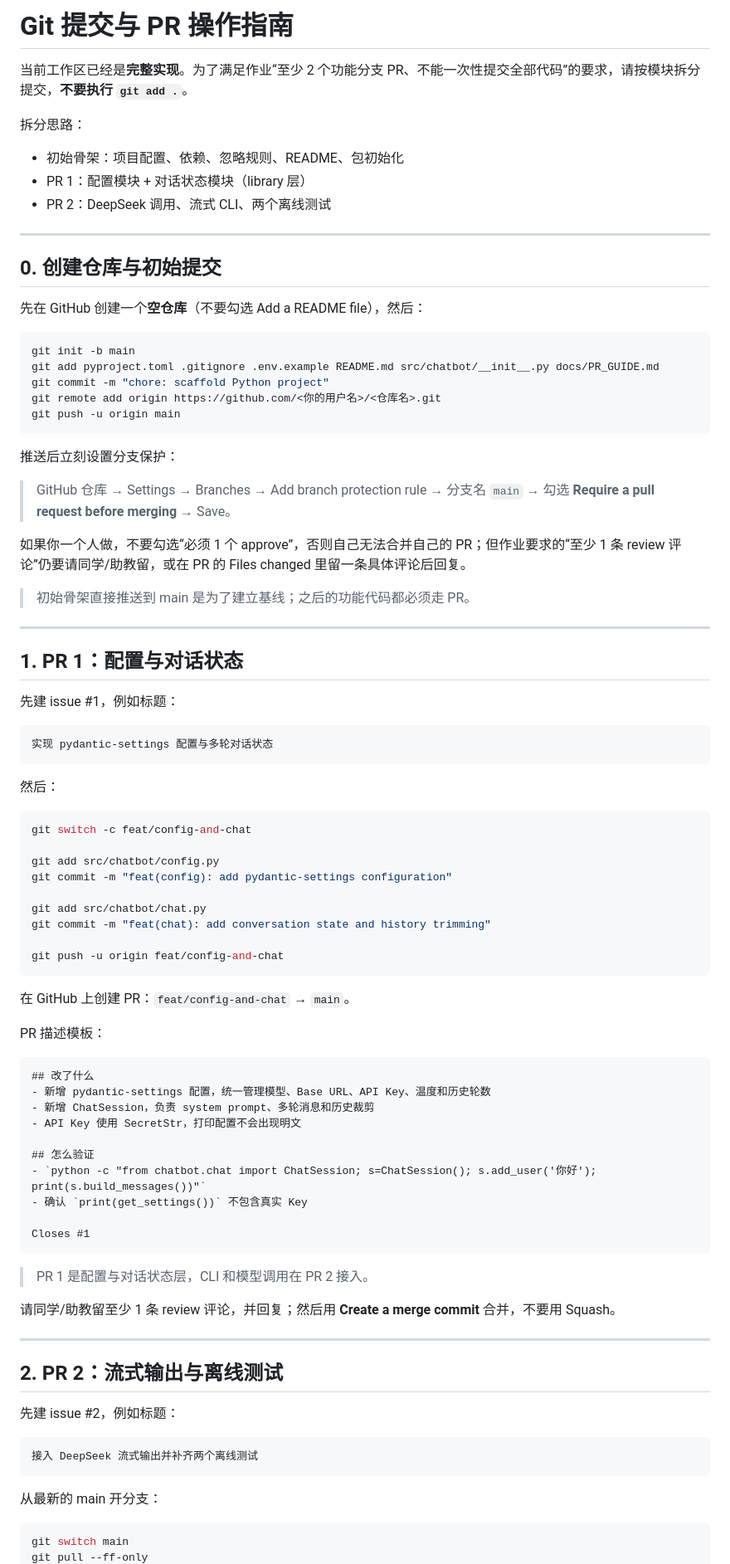
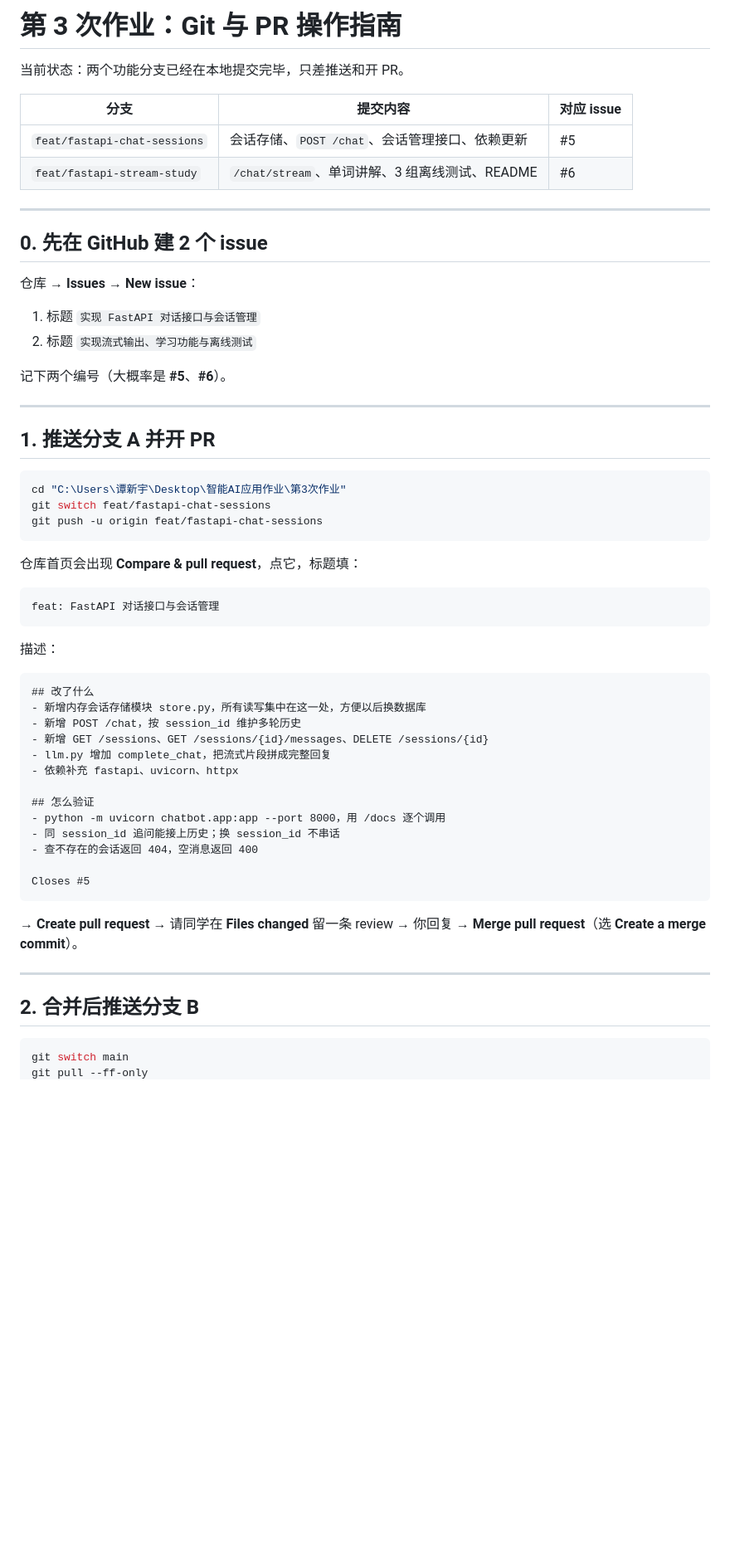
Before and after one commit to txylearner/deepseek-cli-chatbot, a Markdown page: docs/PR_GUIDE.md, the part around one of its changes. Shown at 83% size. Rendered like a GitHub page; blank space fills up the shorter version.

Commit message:
docs: 更新 PR 操作指南

````diff
--- a/docs/PR_GUIDE.md
+++ b/docs/PR_GUIDE.md
@@ -1,91 +1,63 @@
-# Git 提交与 PR 操作指南
+# 第 3 次作业：Git 与 PR 操作指南
 
-当前工作区已经是**完整实现**。为了满足作业“至少 2 个功能分支 PR、不能一次性提交全部代码”的要求，请按模块拆分提交，**不要执行 `git add .`**。
+当前状态：两个功能分支已经在本地提交完毕，只差推送和开 PR。
 
-拆分思路：
-
-- 初始骨架：项目配置、依赖、忽略规则、README、包初始化
-- PR 1：配置模块 + 对话状态模块（library 层）
-- PR 2：DeepSeek 调用、流式 CLI、两个离线测试
+| 分支 | 提交内容 | 对应 issue |
+|---|---|---|
+| `feat/fastapi-chat-sessions` | 会话存储、`POST /chat`、会话管理接口、依赖更新 | #5 |
+| `feat/fastapi-stream-study` | `/chat/stream`、单词讲解、3 组离线测试、README | #6 |
 
 ---
 
-## 0. 创建仓库与初始提交
+## 0. 先在 GitHub 建 2 个 issue
 
-先在 GitHub 创建一个**空仓库**（不要勾选 Add a README file），然后：
+仓库 → **Issues** → **New issue**：
 
-```powershell
-git init -b main
-git add pyproject.toml .gitignore .env.example README.md src/chatbot/__init__.py docs/PR_GUIDE.md
-git commit -m "chore: scaffold Python project"
-git remote add origin https://github.com/<你的用户名>/<仓库名>.git
-git push -u origin main
-```
+1. 标题 `实现 FastAPI 对话接口与会话管理`
+2. 标题 `实现流式输出、学习功能与离线测试`
 
-推送后立刻设置分支保护：
-
-> GitHub 仓库 → Settings → Branches → Add branch protection rule → 分支名 `main` → 勾选 **Require a pull request before merging** → Save。
-
-如果你一个人做，不要勾选“必须 1 个 approve”，否则自己无法合并自己的 PR；但作业要求的“至少 1 条 review 评论”仍要请同学/助教留，或在 PR 的 Files changed 里留一条具体评论后回复。
-
-> 初始骨架直接推送到 main 是为了建立基线；之后的功能代码都必须走 PR。
+记下两个编号（大概率是 **#5**、**#6**）。
 
 ---
 
-## 1. PR 1：配置与对话状态
+## 1. 推送分支 A 并开 PR
 
-先建 issue #1，例如标题：
+```powershell
+cd "C:\Users\谭新宇\Desktop\智能AI应用作业\第3次作业"
+git switch feat/fastapi-chat-sessions
+git push -u origin feat/fastapi-chat-sessions
+```
+
+仓库首页会出现 **Compare & pull request**，点它，标题填：
 
 ```text
-实现 pydantic-settings 配置与多轮对话状态
+feat: FastAPI 对话接口与会话管理
 ```
 
-然后：
-
-```powershell
-git switch -c feat/config-and-chat
-
-git add src/chatbot/config.py
-git commit -m "feat(config): add pydantic-settings configuration"
-
-git add src/chatbot/chat.py
-git commit -m "feat(chat): add conversation state and history trimming"
-
-git push -u origin feat/config-and-chat
-```
-
-在 GitHub 上创建 PR：`feat/config-and-chat` → `main`。
-
-PR 描述模板：
+描述：
 
 ```markdown
 ## 改了什么
-- 新增 pydantic-settings 配置，统一管理模型、Base URL、API Key、温度和历史轮数
-- 新增 ChatSession，负责 system prompt、多轮消息和历史裁剪
-- API Key 使用 SecretStr，打印配置不会出现明文
+- 新增内存会话存储模块 store.py，所有读写集中在这一处，方便以后换数据库
+- 新增 POST /chat，按 session_id 维护多轮历史
+- 新增 GET /sessions、GET /sessions/{id}/messages、DELETE /sessions/{id}
+- llm.py 增加 complete_chat，把流式片段拼成完整回复
+- 依赖补充 fastapi、uvicorn、httpx
 
 ## 怎么验证
-- `python -c "from chatbot.chat import ChatSession; s=ChatSession(); s.add_user('你好'); print(s.build_messages())"`
-- 确认 `print(get_settings())` 不包含真实 Key
+- python -m uvicorn chatbot.app:app --port 8000，用 /docs 逐个调用
+- 同 session_id 追问能接上历史；换 session_id 不串话
+- 查不存在的会话返回 404，空消息返回 400
 
-Closes #1
+Closes #5
 ```
 
-> PR 1 是配置与对话状态层，CLI 和模型调用在 PR 2 接入。
-
-请同学/助教留至少 1 条 review 评论，并回复；然后用 **Create a merge commit** 合并，不要用 Squash。
+→ **Create pull request** → 请同学在 **Files changed** 留一条 review → 你回复 →
+**Merge pull request**（选 **Create a merge commit**）。
 
 ---
 
-## 2. PR 2：流式输出与离线测试
-
-先建 issue #2，例如标题：
-
-```text
-接入 DeepSeek 流式输出并补齐两个离线测试
-```
-
-从最新的 main 开分支：
+## 2. 合并后推送分支 B
 
 ```powershell
 git switch main
````
Also changed, not shown: other parts of docs/PR_GUIDE.md (+27 -39 lines).
